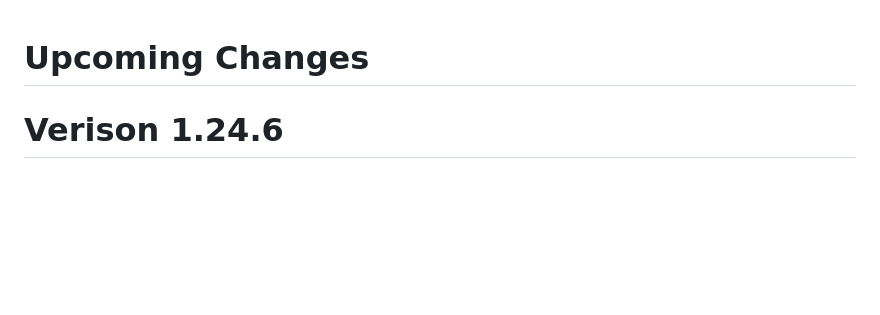
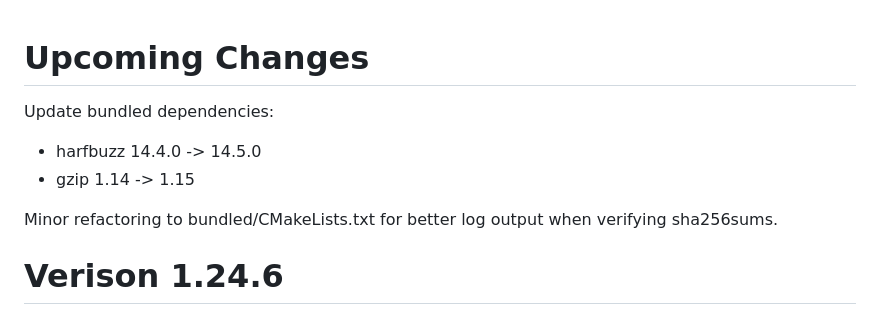
Before and after one commit to Stephen-Seo/mpd_info_screen2, a Markdown page: Changelog.md, the part around the change. Rendered like a GitHub page; blank space fills up the shorter version.

```diff
--- a/Changelog.md
+++ b/Changelog.md
@@ -1,4 +1,12 @@
 # Upcoming Changes
+
+Update bundled dependencies:
+
+ - harfbuzz 14.4.0 -> 14.5.0
+ - gzip 1.14 -> 1.15
+
+Minor refactoring to bundled/CMakeLists.txt for better log output when verifying
+sha256sums.
 
 # Verison 1.24.6
 
```
